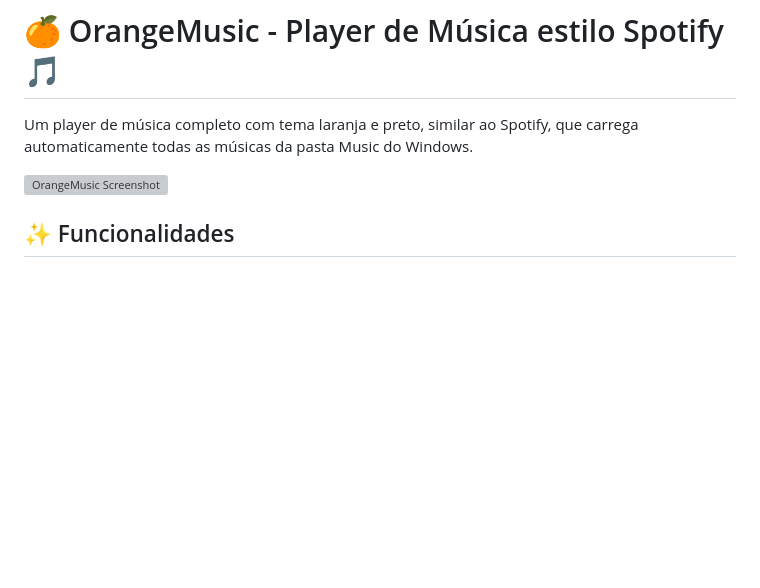
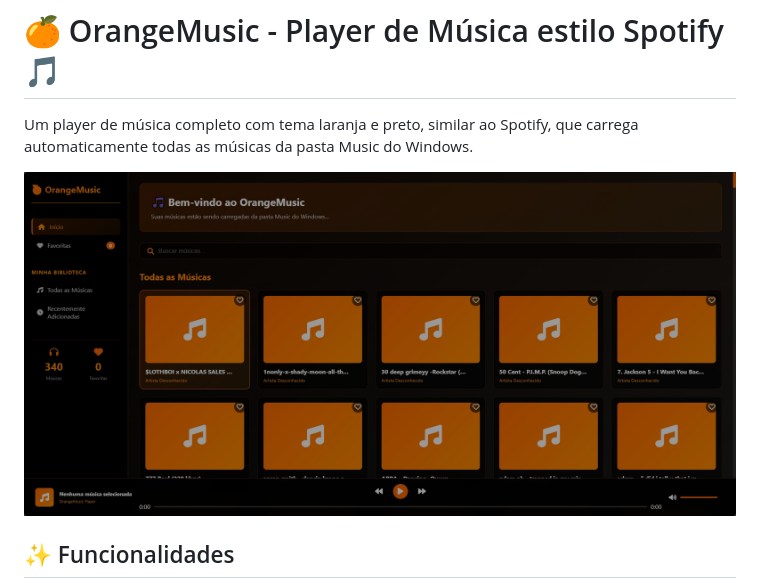
Before and after one commit to Guilherme-alexander/OrangeMusic, a Markdown page: README.md, the part around the change. Drawn GitHub-style; blank space fills up the shorter version; grey boxes are pictures that could not be loaded.

Commit message:
Fix image link in README.md

```diff
--- a/README.md
+++ b/README.md
@@ -2,7 +2,7 @@
 
 Um player de música completo com tema laranja e preto, similar ao Spotify, que carrega automaticamente todas as músicas da pasta Music do Windows.
 
-![OrangeMusic Screenshot](https://github.com/Guilherme-alexander/OrangeMusic/img/screenshot.png)
+![OrangeMusic Screenshot](https://github.com/Guilherme-alexander/OrangeMusic/blob/main/img/screenshot.png)
 
 ## ✨ Funcionalidades
 
```
